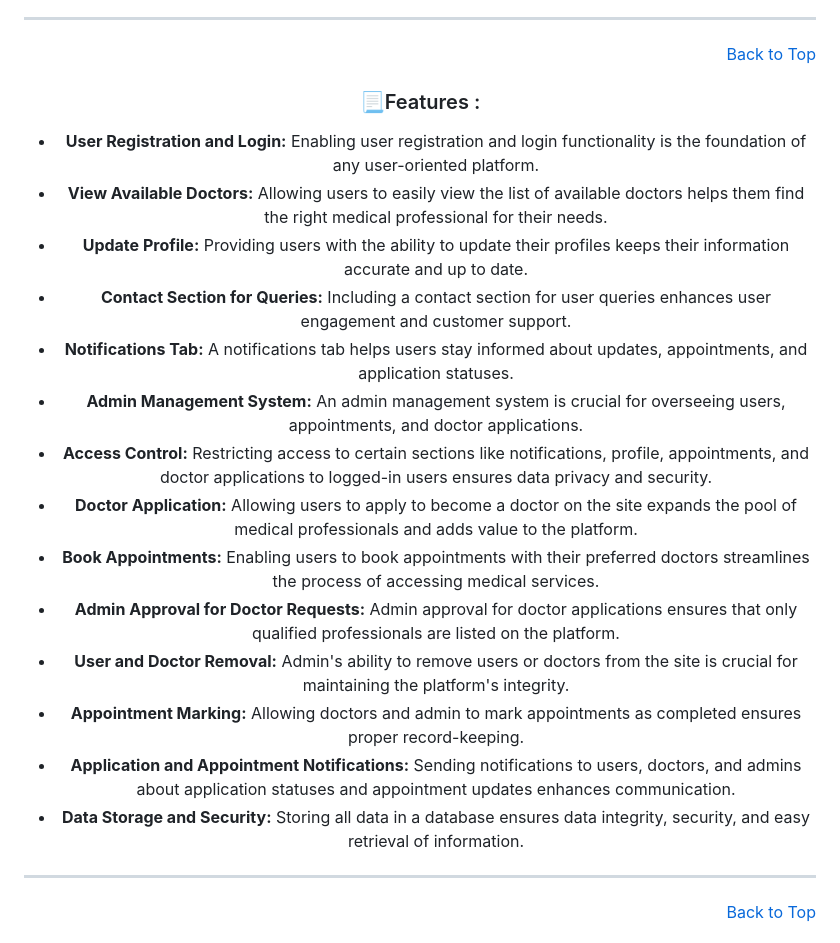
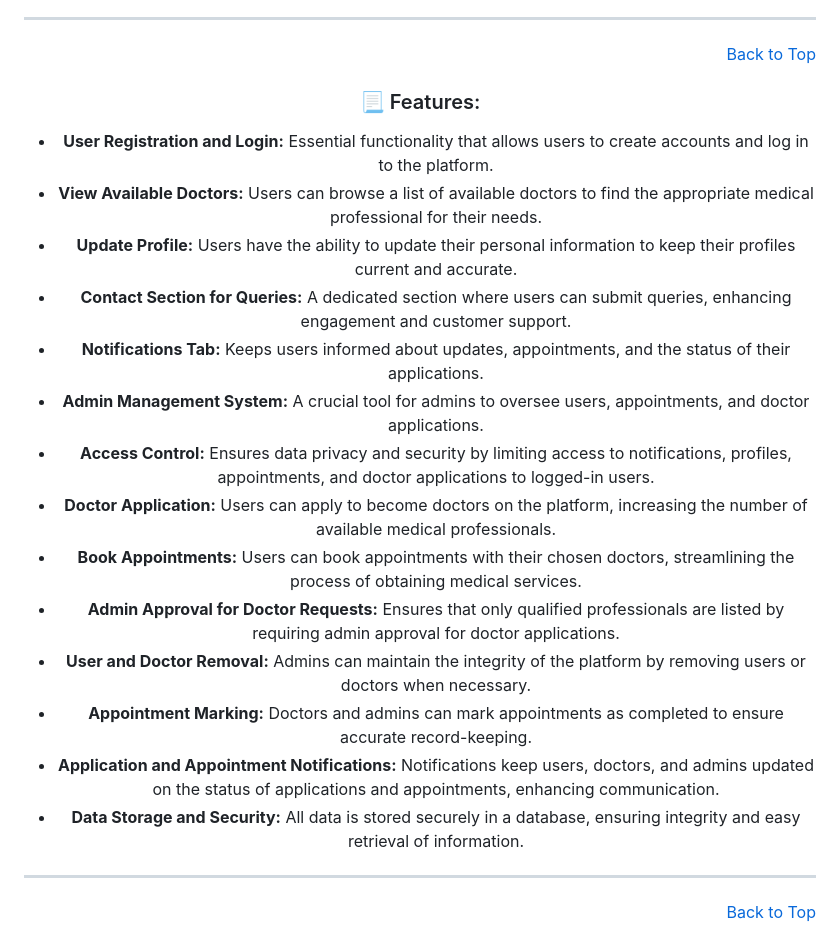
Before and after one commit to DevikusumaSrimusuru/hellodoctor, a Markdown page: README.md, the part around the change. Rendered like a GitHub page.

```diff
--- a/README.md
+++ b/README.md
@@ -66,23 +66,23 @@ patient@123
 
 <p align="right"><a href="#top">Back to Top</a></p>
 
-### 📃Features :
+### 📃 Features:
 
 <ul>
-  <li><strong>User Registration and Login:</strong> Enabling user registration and login functionality is the foundation of any user-oriented platform.</li>
-  <li><strong>View Available Doctors:</strong> Allowing users to easily view the list of available doctors helps them find the right medical professional for their needs.</li>
-  <li><strong>Update Profile:</strong> Providing users with the ability to update their profiles keeps their information accurate and up to date.</li>
-  <li><strong>Contact Section for Queries:</strong> Including a contact section for user queries enhances user engagement and customer support.</li>
-  <li><strong>Notifications Tab:</strong> A notifications tab helps users stay informed about updates, appointments, and application statuses.</li>
-  <li><strong>Admin Management System:</strong> An admin management system is crucial for overseeing users, appointments, and doctor applications.</li>
-  <li><strong>Access Control:</strong> Restricting access to certain sections like notifications, profile, appointments, and doctor applications to logged-in users ensures data privacy and security.</li>
-  <li><strong>Doctor Application:</strong> Allowing users to apply to become a doctor on the site expands the pool of medical professionals and adds value to the platform.</li>
-  <li><strong>Book Appointments:</strong> Enabling users to book appointments with their preferred doctors streamlines the process of accessing medical services.</li>
-  <li><strong>Admin Approval for Doctor Requests:</strong> Admin approval for doctor applications ensures that only qualified professionals are listed on the platform.</li>
-  <li><strong>User and Doctor Removal:</strong> Admin's ability to remove users or doctors from the site is crucial for maintaining the platform's integrity.</li>
-  <li><strong>Appointment Marking:</strong> Allowing doctors and admin to mark appointments as completed ensures proper record-keeping.</li>
-  <li><strong>Application and Appointment Notifications:</strong> Sending notifications to users, doctors, and admins about application statuses and appointment updates enhances communication.</li>
-  <li><strong>Data Storage and Security:</strong> Storing all data in a database ensures data integrity, security, and easy retrieval of information.</li>
+  <li><strong>User Registration and Login:</strong> Essential functionality that allows users to create accounts and log in to the platform.</li>
+  <li><strong>View Available Doctors:</strong> Users can browse a list of available doctors to find the appropriate medical professional for their needs.</li>
+  <li><strong>Update Profile:</strong> Users have the ability to update their personal information to keep their profiles current and accurate.</li>
+  <li><strong>Contact Section for Queries:</strong> A dedicated section where users can submit queries, enhancing engagement and customer support.</li>
+  <li><strong>Notifications Tab:</strong> Keeps users informed about updates, appointments, and the status of their applications.</li>
+  <li><strong>Admin Management System:</strong> A crucial tool for admins to oversee users, appointments, and doctor applications.</li>
+  <li><strong>Access Control:</strong> Ensures data privacy and security by limiting access to notifications, profiles, appointments, and doctor applications to logged-in users.</li>
+  <li><strong>Doctor Application:</strong> Users can apply to become doctors on the platform, increasing the number of available medical professionals.</li>
+  <li><strong>Book Appointments:</strong> Users can book appointments with their chosen doctors, streamlining the process of obtaining medical services.</li>
+  <li><strong>Admin Approval for Doctor Requests:</strong> Ensures that only qualified professionals are listed by requiring admin approval for doctor applications.</li>
+  <li><strong>User and Doctor Removal:</strong> Admins can maintain the integrity of the platform by removing users or doctors when necessary.</li>
+  <li><strong>Appointment Marking:</strong> Doctors and admins can mark appointments as completed to ensure accurate record-keeping.</li>
+  <li><strong>Application and Appointment Notifications:</strong> Notifications keep users, doctors, and admins updated on the status of applications and appointments, enhancing communication.</li>
+  <li><strong>Data Storage and Security:</strong> All data is stored securely in a database, ensuring integrity and easy retrieval of information.</li>
 </ul>
 
 <hr/>
```
